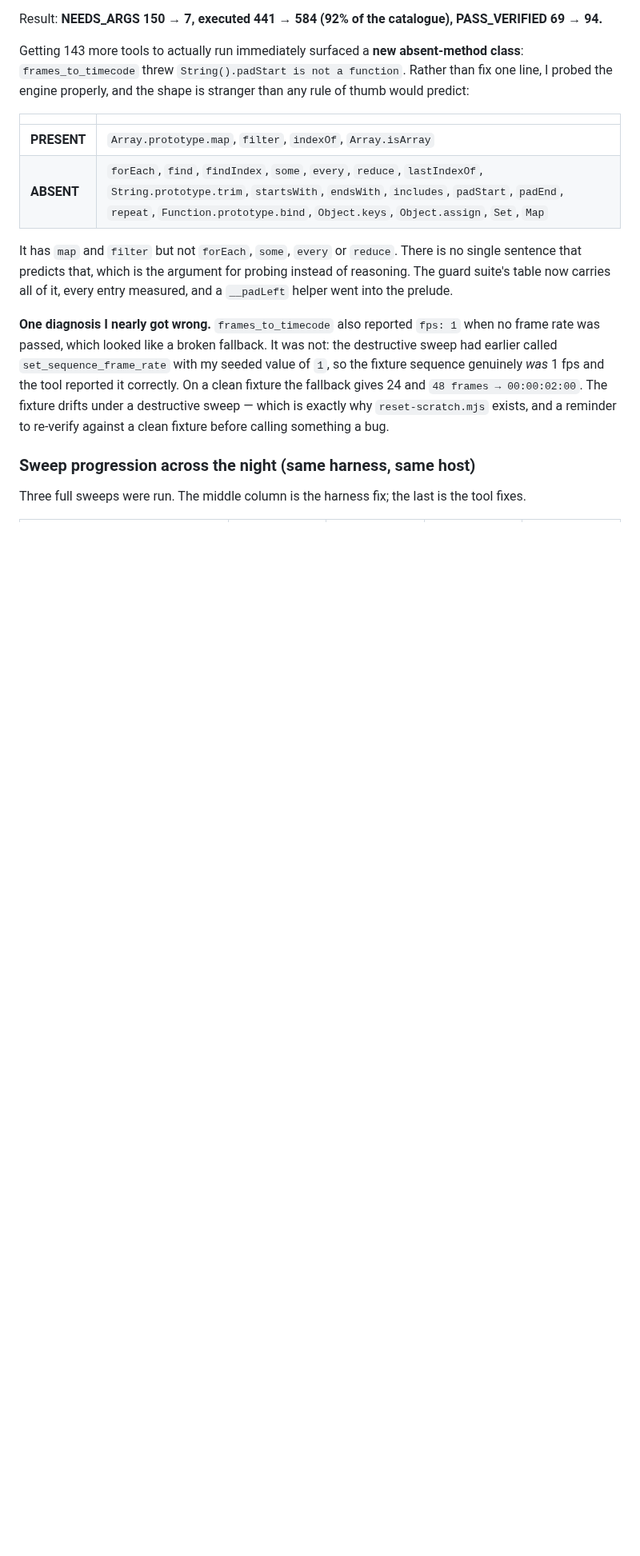
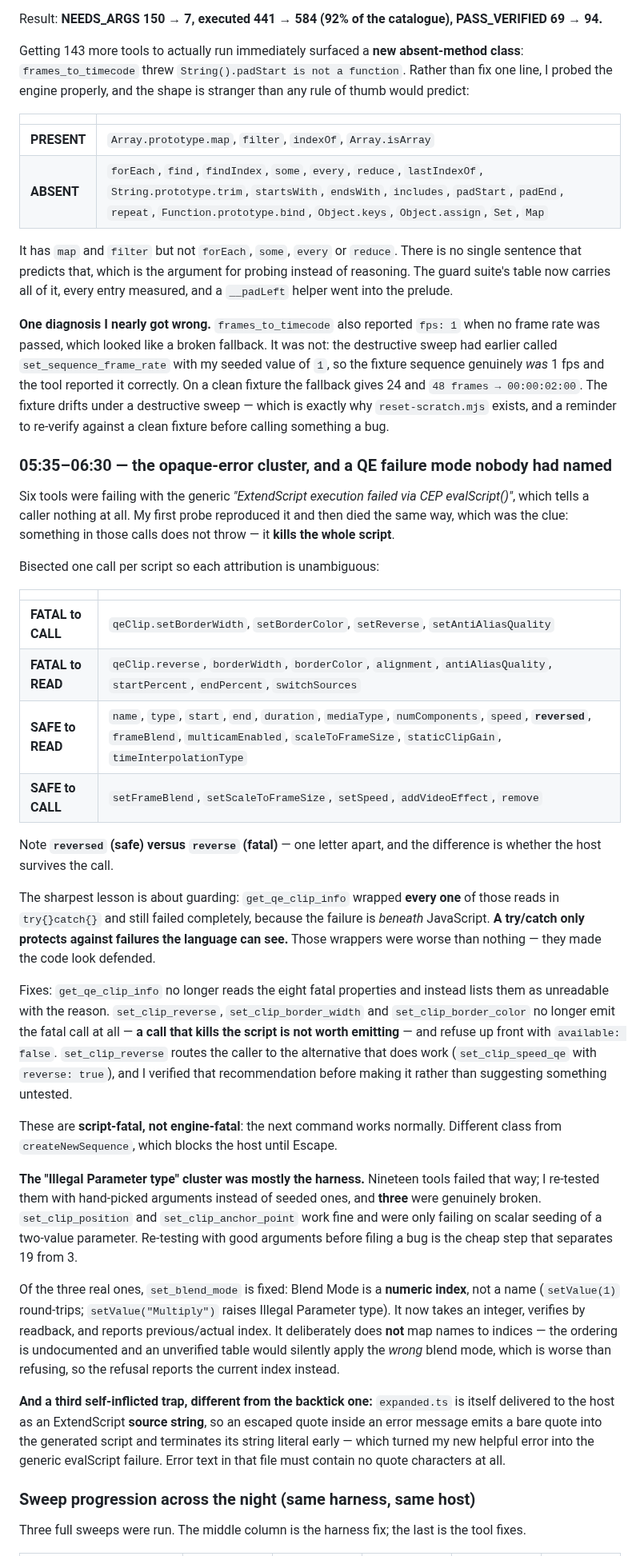
Before and after one commit to skrfilms/premiere-mcp, a Markdown page: docs/RUN-LOG-2026-08-24.md, the part around one of its changes. Shown at 80% size. Drawn GitHub-style; blank space fills up the shorter version.

```diff
--- a/docs/RUN-LOG-2026-08-24.md
+++ b/docs/RUN-LOG-2026-08-24.md
@@ -460,6 +460,58 @@ and the tool reported it correctly. On a clean fixture the fallback gives 24 and
 something a bug.
 
 
+### 05:35–06:30 — the opaque-error cluster, and a QE failure mode nobody had named
+
+Six tools were failing with the generic *"ExtendScript execution failed via CEP evalScript()"*,
+which tells a caller nothing at all. My first probe reproduced it and then died the same way, which
+was the clue: something in those calls does not throw — it **kills the whole script**.
+
+Bisected one call per script so each attribution is unambiguous:
+
+| | |
+|---|---|
+| **FATAL to CALL** | `qeClip.setBorderWidth`, `setBorderColor`, `setReverse`, `setAntiAliasQuality` |
+| **FATAL to READ** | `qeClip.reverse`, `borderWidth`, `borderColor`, `alignment`, `antiAliasQuality`, `startPercent`, `endPercent`, `switchSources` |
+| **SAFE to READ** | `name`, `type`, `start`, `end`, `duration`, `mediaType`, `numComponents`, `speed`, **`reversed`**, `frameBlend`, `multicamEnabled`, `scaleToFrameSize`, `staticClipGain`, `timeInterpolationType` |
+| **SAFE to CALL** | `setFrameBlend`, `setScaleToFrameSize`, `setSpeed`, `addVideoEffect`, `remove` |
+
+Note **`reversed` (safe) versus `reverse` (fatal)** — one letter apart, and the difference is whether
+the host survives the call.
+
+The sharpest lesson is about guarding: `get_qe_clip_info` wrapped **every one** of those reads in
+`try{}catch{}` and still failed completely, because the failure is *beneath* JavaScript. **A
+try/catch only protects against failures the language can see.** Those wrappers were worse than
+nothing — they made the code look defended.
+
+Fixes: `get_qe_clip_info` no longer reads the eight fatal properties and instead lists them as
+unreadable with the reason. `set_clip_reverse`, `set_clip_border_width` and `set_clip_border_color`
+no longer emit the fatal call at all — **a call that kills the script is not worth emitting** — and
+refuse up front with `available: false`. `set_clip_reverse` routes the caller to the alternative that
+does work (`set_clip_speed_qe` with `reverse: true`), and I verified that recommendation before
+making it rather than suggesting something untested.
+
+These are **script-fatal, not engine-fatal**: the next command works normally. Different class from
+`createNewSequence`, which blocks the host until Escape.
+
+**The "Illegal Parameter type" cluster was mostly the harness.** Nineteen tools failed that way; I
+re-tested them with hand-picked arguments instead of seeded ones, and **three** were genuinely
+broken. `set_clip_position` and `set_clip_anchor_point` work fine and were only failing on scalar
+seeding of a two-value parameter. Re-testing with good arguments before filing a bug is the cheap
+step that separates 19 from 3.
+
+Of the three real ones, `set_blend_mode` is fixed: Blend Mode is a **numeric index**, not a name
+(`setValue(1)` round-trips; `setValue("Multiply")` raises Illegal Parameter type). It now takes an
+integer, verifies by readback, and reports previous/actual index. It deliberately does **not** map
+names to indices — the ordering is undocumented and an unverified table would silently apply the
+*wrong* blend mode, which is worse than refusing, so the refusal reports the current index instead.
+
+**And a third self-inflicted trap, different from the backtick one:** `expanded.ts` is itself
+delivered to the host as an ExtendScript **source string**, so an escaped quote inside an error
+message emits a bare quote into the generated script and terminates its string literal early — which
+turned my new helpful error into the generic evalScript failure. Error text in that file must contain
+no quote characters at all.
+
+
 ### Sweep progression across the night (same harness, same host)
 
 Three full sweeps were run. The middle column is the harness fix; the last is the tool fixes.
```
Also changed, not shown: other parts of docs/RUN-LOG-2026-08-24.md (+27 -8 lines).
